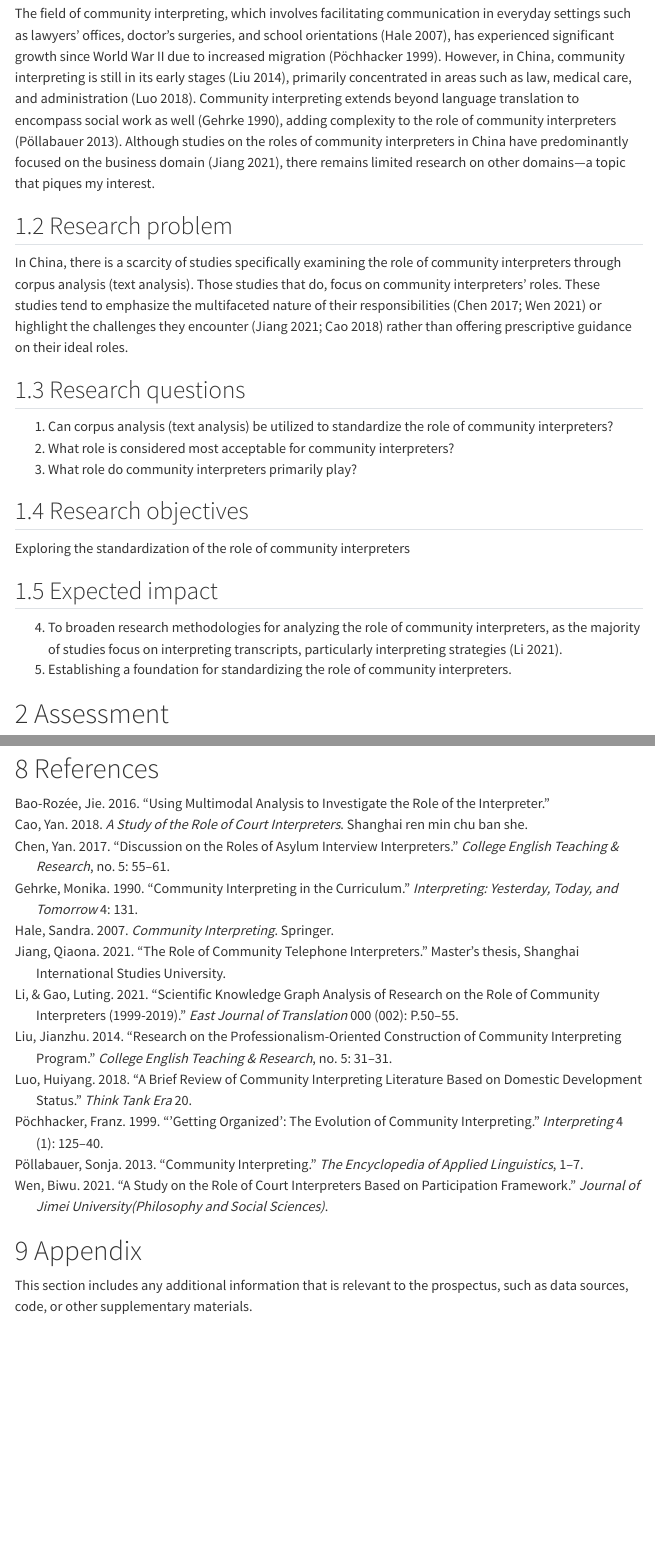
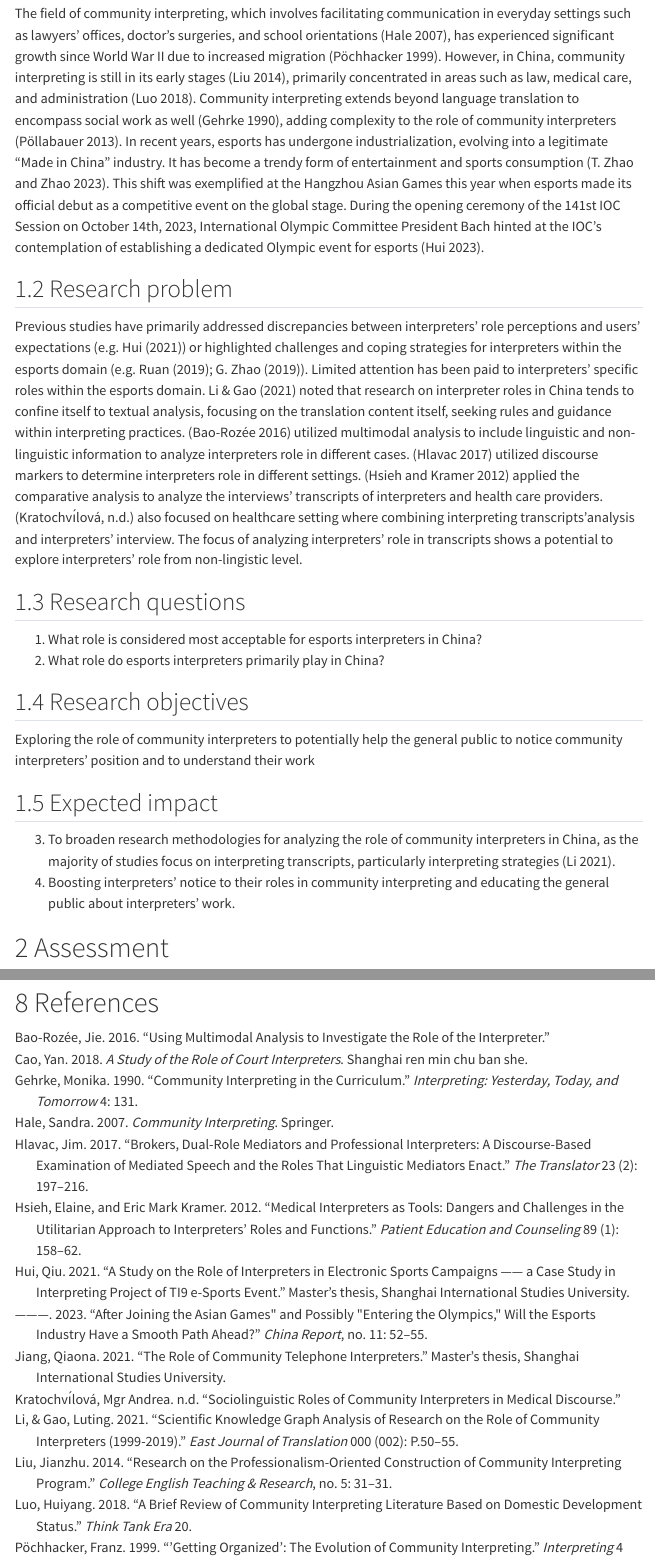
Before and after one commit to lin-380-s24/project_web, a Quarto document (reports/prospectus.qmd): the page in a window 1100 px wide, from 380 px down, and a second part further down, joined at a grey line. Rendered offline with R 4.5, knitr and Pandoc in place of Quarto, with nearby package versions; menus at the side of the page are left out.

Commit message:
revised research aims, problems, questions and literature review

```diff
--- a/bibliography.bib
+++ b/bibliography.bib
@@ -100,3 +100,64 @@
   pages={P.50-55},
   year={2021},
 }
+@article{hlavac2017brokers,
+  title={Brokers, dual-role mediators and professional interpreters: a discourse-based examination of mediated speech and the roles that linguistic mediators enact},
+  author={Hlavac, Jim},
+  journal={The Translator},
+  volume={23},
+  number={2},
+  pages={197--216},
+  year={2017},
+  publisher={Taylor \& Francis}
+}
+@article{hsieh2012medical,
+  title={Medical interpreters as tools: Dangers and challenges in the utilitarian approach to interpreters’ roles and functions},
+  author={Hsieh, Elaine and Kramer, Eric Mark},
+  journal={Patient education and counseling},
+  volume={89},
+  number={1},
+  pages={158--162},
+  year={2012},
+  publisher={Elsevier}
+}
+@article{kratochvilovasociolinguistic,
+  title={Sociolinguistic Roles of Community Interpreters in Medical Discourse},
+  author={Kratochv{\'\i}lov{\'a}, Mgr Andrea}
+}
+ @article{Zhao2023HistoryESports,
+author={Zhao, Tianyu and Zhao, Tianyi},
+title={Review Study on the Historical Evolution and Development Issues of E-Sports in China},
+organization={Shanxi Sports Science Institute Taiyuan Shanxi 030012},
+journal={Contemporary Sports Technology},
+year={2023},
+volume={13},
+number={20},
+pages={165-170},
+month={7},
+}
+@article{Qiu2023enterOly,
+  title={After joining the Asian Games" and possibly "entering the Olympics," will the esports industry have a smooth path ahead?},
+  author={Qiu Hui},
+  journal={China Report},
+  number={11},
+  pages={52-55},
+  year={2023},
+}
+@mastersthesis{Ma2021T19,
+  title={A Study on the Role of Interpreters in Electronic Sports Campaigns —— A Case Study in Interpreting Project of TI9 E-Sports Event},
+  author={Qiu Hui},
+  school={Shanghai International Studies University},
+  year={2021},
+}
+@mastersthesis{Ruan2019LOL,
+  title={A Practice Report on Interpreting of Escort and Interview for the U.S Team in the 2017 League of Legends International College Cup},
+  author={Ruan, Mengdie},
+  school={Guangxi Normal University},
+  year={2019},
+}
+@mastersthesis{Zhao2019AsiEsports,
+  title={A Practice Report on Simulated C-E Simultaneous Interpreting of the Asian E-Sports Games},
+  author={Zhao, Guanyi},
+  school={College of Foreign Languages of Jilin University},
+  year={2019},
+}
--- a/reports/prospectus.qmd
+++ b/reports/prospectus.qmd
@@ -28,11 +28,11 @@ Formatting:
 
 ## Intro
 
-The field of community interpreting, which involves facilitating communication in everyday settings such as lawyers' offices, doctor's surgeries, and school orientations [@hale2007community], has experienced significant growth since World War II due to increased migration [@pochhacker1999getting]. However, in China, community interpreting is still in its early stages [@Liu2014], primarily concentrated in areas such as law, medical care, and administration [@Luo2018]. Community interpreting extends beyond language translation to encompass social work as well [@gehrke1990community], adding complexity to the role of community interpreters [@pollabauer2013community]. Although studies on the roles of community interpreters in China have predominantly focused on the business domain [@Jiang2021], there remains limited research on other domains—a topic that piques my interest.
+The field of community interpreting, which involves facilitating communication in everyday settings such as lawyers' offices, doctor's surgeries, and school orientations [@hale2007community], has experienced significant growth since World War II due to increased migration [@pochhacker1999getting]. However, in China, community interpreting is still in its early stages [@Liu2014], primarily concentrated in areas such as law, medical care, and administration [@Luo2018]. Community interpreting extends beyond language translation to encompass social work as well [@gehrke1990community], adding complexity to the role of community interpreters [@pollabauer2013community]. In recent years, esports has undergone industrialization, evolving into a legitimate “Made in China” industry. It has become a trendy form of entertainment and sports consumption [@Zhao2023HistoryESports]. This shift was exemplified at the Hangzhou Asian Games this year when esports made its official debut as a competitive event on the global stage. During the opening ceremony of the 141st IOC Session on October 14th, 2023, International Olympic Committee President Bach hinted at the IOC’s contemplation of establishing a dedicated Olympic event for esports [@Qiu2023enterOly].
 
 ## Research problem
 
-In China, there is a scarcity of studies specifically examining the role of community interpreters through corpus analysis (text analysis). Those studies that do, focus on community interpreters' roles. These studies tend to emphasize the multifaceted nature of their responsibilities [@Chen2017; @Wen2021] or highlight the challenges they encounter [@Jiang2021; @Cao2018] rather than offering prescriptive guidance on their ideal roles.
+Previous studies have primarily addressed discrepancies between interpreters’ role perceptions and users’ expectations (e.g. @Ma2021T19) or highlighted challenges and coping strategies for interpreters within the esports domain (e.g. @Ruan2019LOL; @Zhao2019AsiEsports). Limited attention has been paid to interpreters’ specific roles within the esports domain. Li & Gao (2021) noted that research on interpreter roles in China tends to confine itself to textual analysis, focusing on the translation content itself, seeking rules and guidance within interpreting practices. [@bao2016using] utilized multimodal analysis to include linguistic and non-linguistic information to analyze interpreters role in different cases. [@hlavac2017brokers] utilized discourse markers to determine interpreters role in different settings. [@hsieh2012medical] applied the comparative analysis to analyze the interviews' transcripts of interpreters and health care providers. [@kratochvilovasociolinguistic] also focused on healthcare setting where combining interpreting transcripts'analysis and interpreters' interview. The focus of analyzing interpreters' role in transcripts shows a potential to explore interpreters' role from non-lingistic level.
 
 <!--
 
@@ -45,9 +45,8 @@ I would suggest you delve more into the studies that have approached community i
 
 ## Research questions
 
-(@) Can corpus analysis (text analysis) be utilized to standardize the role of community interpreters?
-(@) What role is considered most acceptable for community interpreters?
-(@) What role do community interpreters primarily play?
+(@) What role is considered most acceptable for esports interpreters in China?
+(@) What role do esports interpreters primarily play in China?
 
 <!--
 
@@ -62,7 +61,7 @@ I look forward to seeing how you refine your research questions in the next draf
 
 ## Research objectives
 
-Exploring the standardization of the role of community interpreters
+Exploring the role of community interpreters to potentially help the general public to notice community interpreters' position and to understand their work
 
 <!--
 
@@ -74,8 +73,8 @@ These are only some of the questions that occur to me when I read your research
 
 ## Expected impact
 
-(@) To broaden research methodologies for analyzing the role of community interpreters, as the majority of studies focus on interpreting transcripts, particularly interpreting strategies [@LiGao2021].
-(@) Establishing a foundation for standardizing the role of community interpreters.
+(@) To broaden research methodologies for analyzing the role of community interpreters in China, as the majority of studies focus on interpreting transcripts, particularly interpreting strategies [@LiGao2021].
+(@) Boosting interpreters' notice to their roles in community interpreting and educating the general public about interpreters' work.
 
 <!--
 
```
